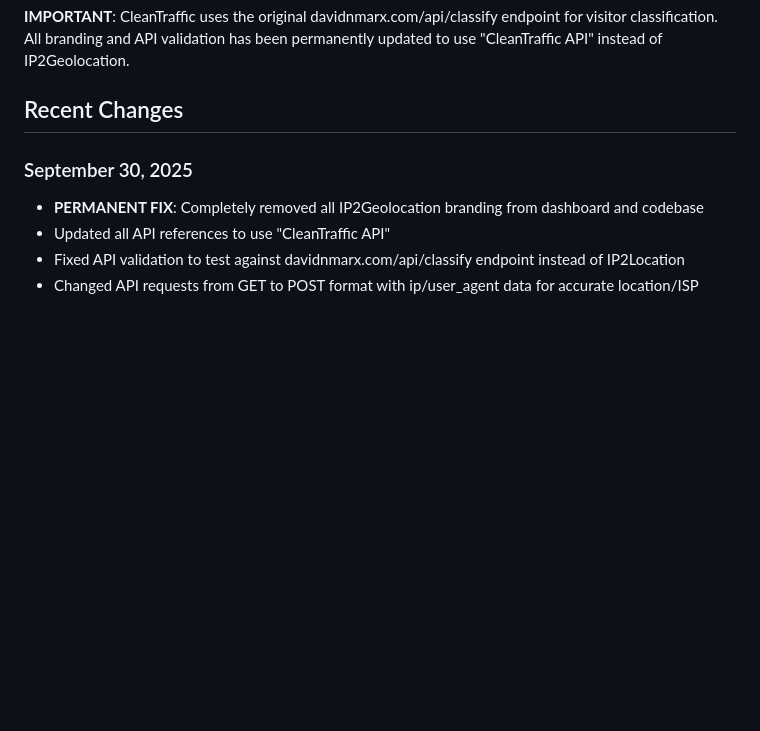
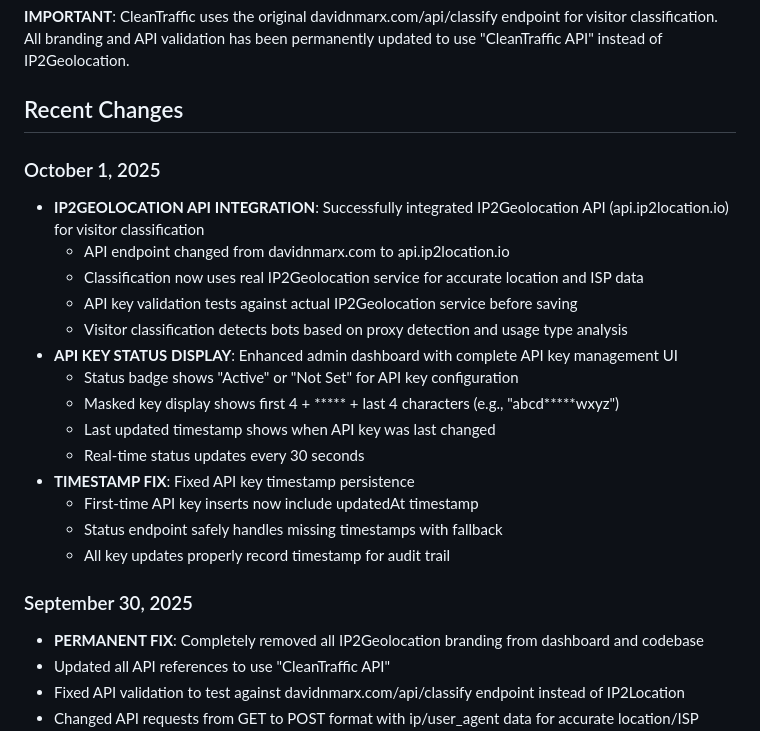
Before and after one commit to joness008911/ctclink, a Markdown page: replit.md, the part around the change. Rendered like a GitHub page; blank space fills up the shorter version.

Commit message:
Improve API key management by displaying status and last updated time
Update the admin dashboard to show API key status, masked key display, and last updated timestamp. Fixes timestamp persistence for API key updates.

Replit-Commit-Author: Agent
Replit-Commit-Session-Id: e2489868-d320-4bd4-8a3c-b9ae87e8f51d
Replit-Commit-Checkpoint-Type: full_checkpoint
Replit-Commit-Screenshot-Url: https://storage.googleapis.com/screenshot-production-us-central1/b5c9b90c-2b1a-4515-8f6e-08614985a083/e2489868-d320-4bd4-8a3c-b9ae87e8f51d/SZ3WJLx

```diff
--- a/replit.md
+++ b/replit.md
@@ -7,6 +7,22 @@ CleanTraffic is a full-stack web application for detecting and classifying bot t
 **IMPORTANT**: CleanTraffic uses the original davidnmarx.com/api/classify endpoint for visitor classification. All branding and API validation has been permanently updated to use "CleanTraffic API" instead of IP2Geolocation.
 
 ## Recent Changes
+
+### October 1, 2025
+- **IP2GEOLOCATION API INTEGRATION**: Successfully integrated IP2Geolocation API (api.ip2location.io) for visitor classification
+  - API endpoint changed from davidnmarx.com to api.ip2location.io
+  - Classification now uses real IP2Geolocation service for accurate location and ISP data
+  - API key validation tests against actual IP2Geolocation service before saving
+  - Visitor classification detects bots based on proxy detection and usage type analysis
+- **API KEY STATUS DISPLAY**: Enhanced admin dashboard with complete API key management UI
+  - Status badge shows "Active" or "Not Set" for API key configuration
+  - Masked key display shows first 4 + ***** + last 4 characters (e.g., "abcd*****wxyz")
+  - Last updated timestamp shows when API key was last changed
+  - Real-time status updates every 30 seconds
+- **TIMESTAMP FIX**: Fixed API key timestamp persistence
+  - First-time API key inserts now include updatedAt timestamp
+  - Status endpoint safely handles missing timestamps with fallback
+  - All key updates properly record timestamp for audit trail
 
 ### September 30, 2025
 - **PERMANENT FIX**: Completely removed all IP2Geolocation branding from dashboard and codebase
```
